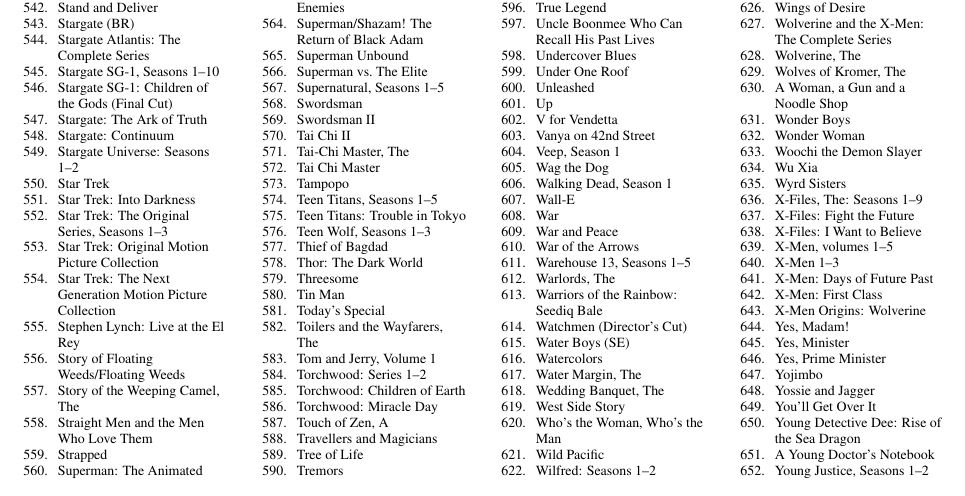
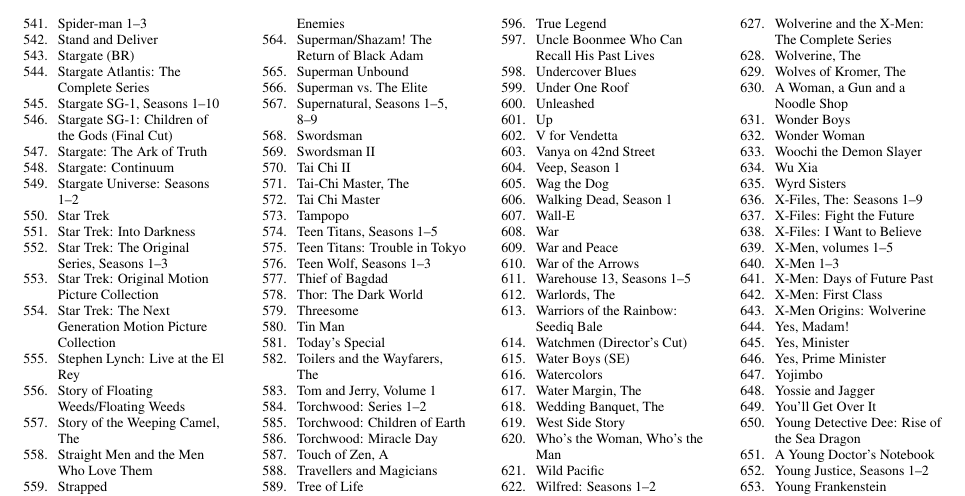
Before and after one commit to davidmjones/books, a LaTeX document (dvds.tex): part of page 3 of 3, cut so that both start at the same text. Compiled offline with pdfLaTeX.

Commit message:
February 13, 2015, acquisitions.
git-svn-id: file://localhost/home/dmj/TMP/books-repo/books.repo@1205 d1133d4f-d2d0-46e2-bbe7-a0824656c080

```diff
--- a/dvds.tex
+++ b/dvds.tex
@@ -611,7 +611,7 @@
 \item Superman/Shazam!  The Return of Black Adam
 \item Superman Unbound
 \item Superman vs.\ The Elite
-\item Supernatural, Seasons~1--5
+\item Supernatural, Seasons~1--5, 8--9
 \item Swordsman
 \item Swordsman~II
 \item Tai~Chi~II
```
Also changed, not shown: 1 other file.
